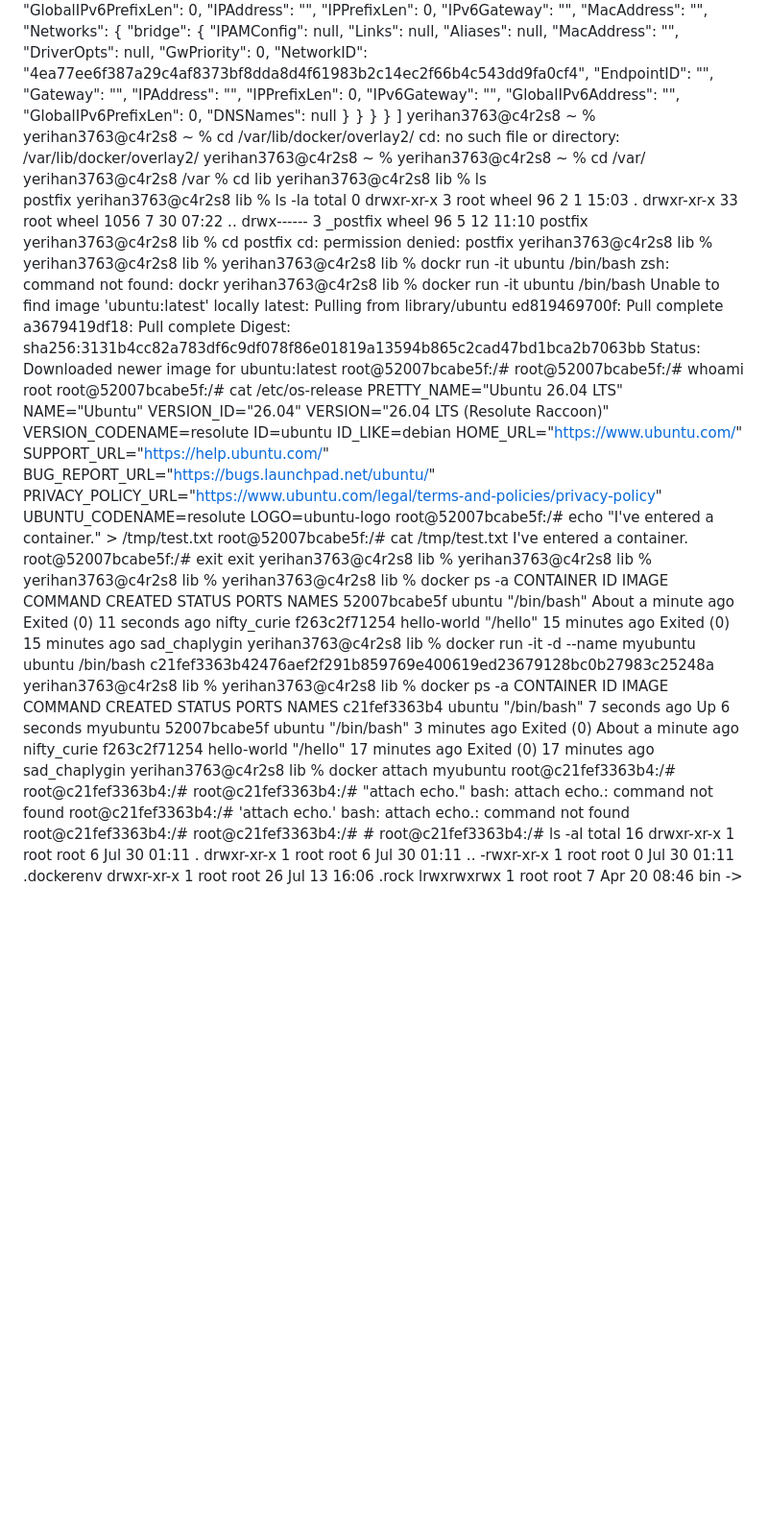
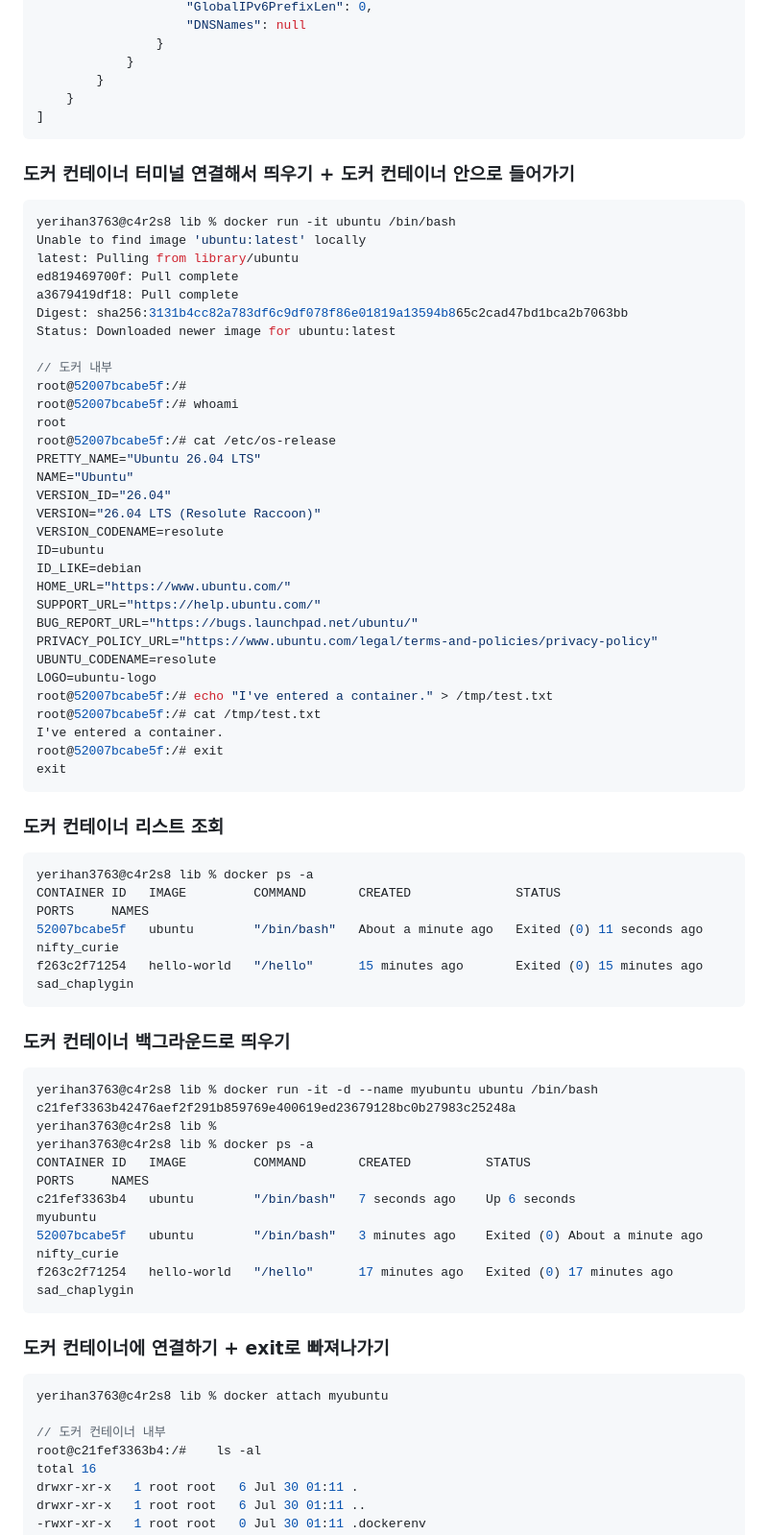
Before and after one commit to yerihanview/Codyssey_M1, a Markdown page: Log_4-2.Docker.md, the part around one of its changes. Shown at 96% size. Drawn GitHub-style; blank space fills up the shorter version.

````diff
--- a/Log_4-2.Docker.md
+++ b/Log_4-2.Docker.md
@@ -363,25 +381,10 @@ yerihan3763@c4r2s8 ~ % docker inspect f263c2f71254
         }
     }
 ]
-yerihan3763@c4r2s8 ~ %
-yerihan3763@c4r2s8 ~ % cd /var/lib/docker/overlay2/
-cd: no such file or directory: /var/lib/docker/overlay2/
-yerihan3763@c4r2s8 ~ %
-yerihan3763@c4r2s8 ~ % cd /var/
-yerihan3763@c4r2s8 /var % cd lib
-yerihan3763@c4r2s8 lib % ls
-postfix
-yerihan3763@c4r2s8 lib % ls -la
-total 0
-drwxr-xr-x   3 root      wheel    96  2  1 15:03 .
-drwxr-xr-x  33 root      wheel  1056  7 30 07:22 ..
-drwx------   3 _postfix  wheel    96  5 12 11:10 postfix
-yerihan3763@c4r2s8 lib % cd postfix
-cd: permission denied: postfix
-yerihan3763@c4r2s8 lib %
-yerihan3763@c4r2s8 lib %
-yerihan3763@c4r2s8 lib % dockr run -it ubuntu /bin/bash
-zsh: command not found: dockr
+```
+
+### 도커 컨테이너 터미널 연결해서 띄우기 + 도커 컨테이너 안으로 들어가기
+```css
 yerihan3763@c4r2s8 lib % docker run -it ubuntu /bin/bash
 Unable to find image 'ubuntu:latest' locally
 latest: Pulling from library/ubuntu
@@ -389,6 +392,8 @@ ed819469700f: Pull complete
 a3679419df18: Pull complete
 Digest: sha256:3131b4cc82a783df6c9df078f86e01819a13594b865c2cad47bd1bca2b7063bb
 Status: Downloaded newer image for ubuntu:latest
+
+// 도커 내부
 root@52007bcabe5f:/#
 root@52007bcabe5f:/# whoami
 root
@@ -411,13 +416,18 @@ root@52007bcabe5f:/# cat /tmp/test.txt
 I've entered a container.
 root@52007bcabe5f:/# exit
 exit
-yerihan3763@c4r2s8 lib %
-yerihan3763@c4r2s8 lib %
-yerihan3763@c4r2s8 lib %
+```
+
+### 도커 컨테이너 리스트 조회
+```css
 yerihan3763@c4r2s8 lib % docker ps -a
 CONTAINER ID   IMAGE         COMMAND       CREATED              STATUS                      PORTS     NAMES
 52007bcabe5f   ubuntu        "/bin/bash"   About a minute ago   Exited (0) 11 seconds ago             nifty_curie
 f263c2f71254   hello-world   "/hello"      15 minutes ago       Exited (0) 15 minutes ago             sad_chaplygin
+```
+
+### 도커 컨테이너 백그라운드로 띄우기
+```css
 yerihan3763@c4r2s8 lib % docker run -it -d --name myubuntu ubuntu /bin/bash
 c21fef3363b42476aef2f291b859769e400619ed23679128bc0b27983c25248a
 yerihan3763@c4r2s8 lib %
@@ -426,15 +436,13 @@ CONTAINER ID   IMAGE         COMMAND       CREATED          STATUS
 c21fef3363b4   ubuntu        "/bin/bash"   7 seconds ago    Up 6 seconds                              myubuntu
 52007bcabe5f   ubuntu        "/bin/bash"   3 minutes ago    Exited (0) About a minute ago             nifty_curie
 f263c2f71254   hello-world   "/hello"      17 minutes ago   Exited (0) 17 minutes ago                 sad_chaplygin
+```
+
+### 도커 컨테이너에 연결하기 + exit로 빠져나가기
+```css
 yerihan3763@c4r2s8 lib % docker attach myubuntu
-root@c21fef3363b4:/#
-root@c21fef3363b4:/#
-root@c21fef3363b4:/# "attach  echo."
-bash: attach  echo.: command not found
-root@c21fef3363b4:/# 'attach  echo.'
-bash: attach  echo.: command not found
-root@c21fef3363b4:/#
-root@c21fef3363b4:/# #
+
+// 도커 컨테이너 내부
 root@c21fef3363b4:/#    ls -al
 total 16
 drwxr-xr-x   1 root root   6 Jul 30 01:11 .
````
Also changed, not shown: other parts of Log_4-2.Docker.md (+84 -141 lines).
